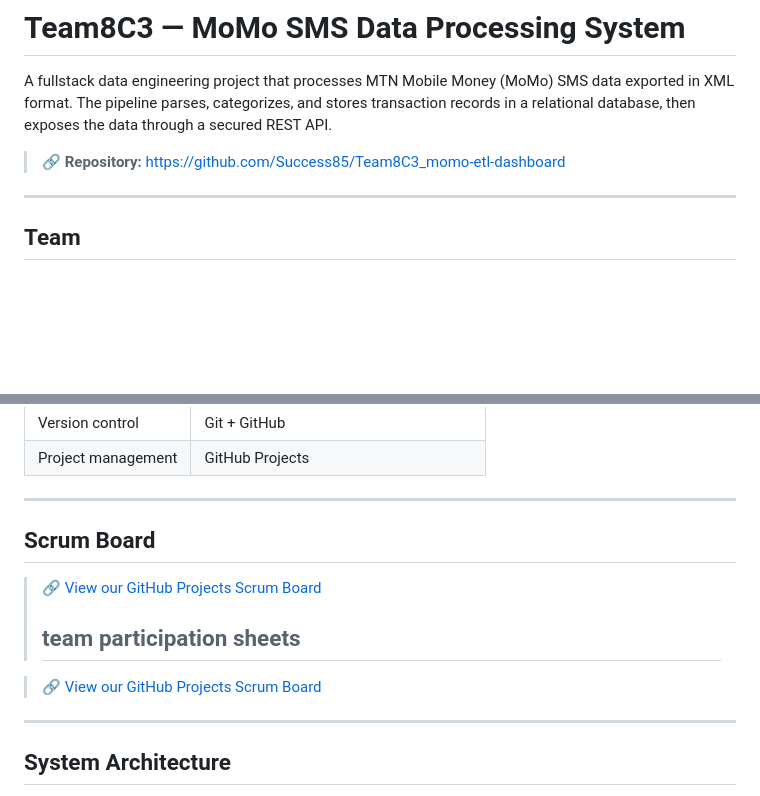
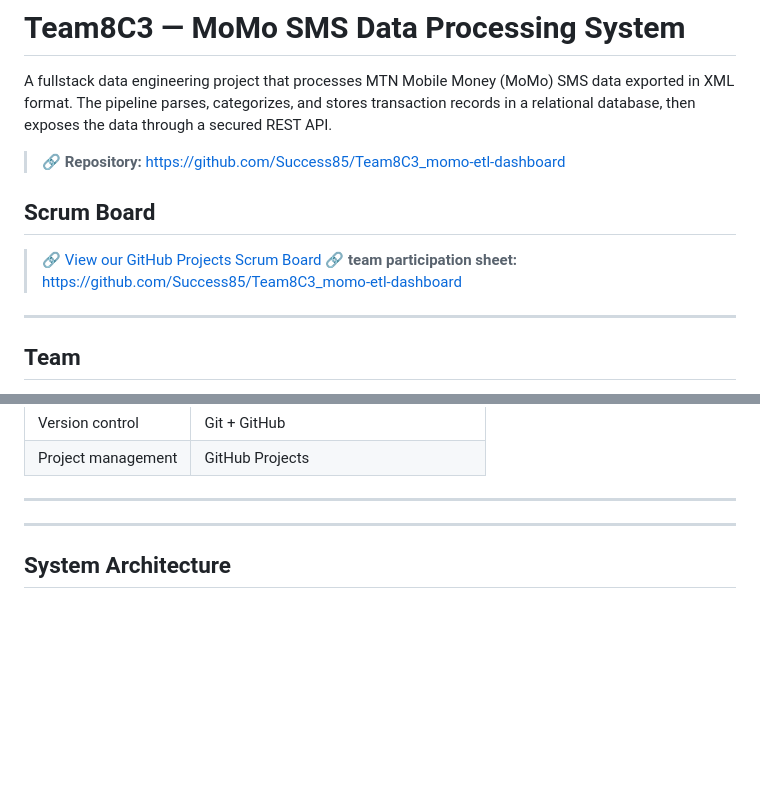
Before and after one commit to Nati-ayele/html-portfolio, a Markdown page: README.md, 2 parts joined by grey strips. GitHub-like rendering; blank space fills up the shorter version.

```diff
--- a/README.md
+++ b/README.md
@@ -3,6 +3,11 @@
 A fullstack data engineering project that processes MTN Mobile Money (MoMo) SMS data exported in XML format. The pipeline parses, categorizes, and stores transaction records in a relational database, then exposes the data through a secured REST API.
 
 > 🔗 **Repository:** [https://github.com/Success85/Team8C3_momo-etl-dashboard](https://github.com/Success85/Team8C3_momo-etl-dashboard)
+>
+## Scrum Board
+
+> 🔗 [View our GitHub Projects Scrum Board](https://github.com/users/Success85/projects/2/views/1)
+> 🔗 **team participation sheet:** [https://github.com/Success85/Team8C3_momo-etl-dashboard](public)
 
 ---
 
@@ -245,13 +250,7 @@ bash scripts/serve_frontend.sh
 
 ---
 
-## Scrum Board
 
-> 🔗 [View our GitHub Projects Scrum Board](https://github.com/users/Success85/projects/2/views/1)
->
-> ## team participation sheets
-
-> 🔗 [View our GitHub Projects Scrum Board](https://github.com/users/Success85/projects/2/views/1)
 
 ---
 
```
